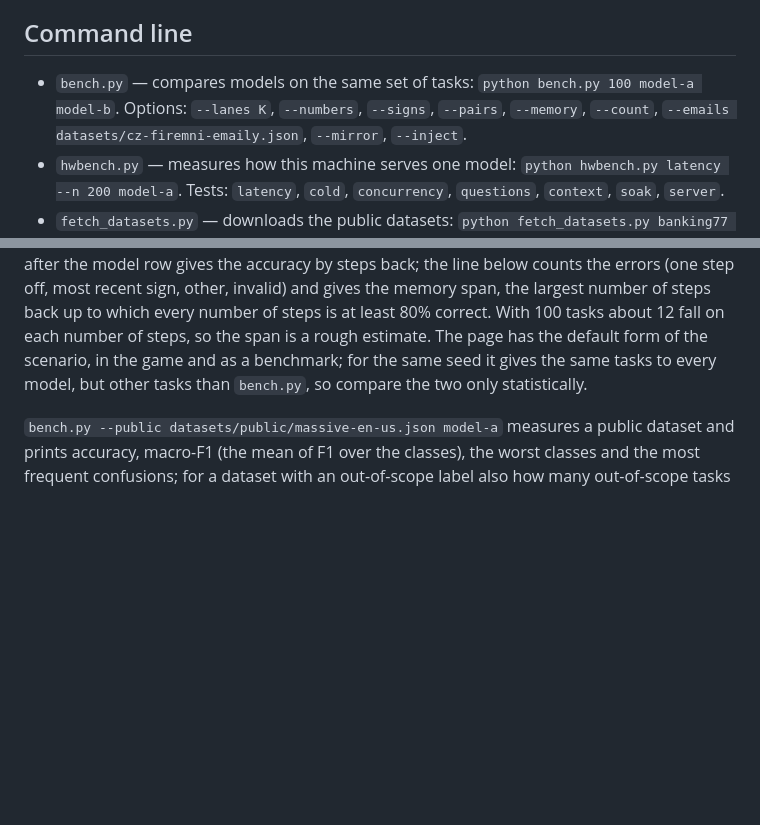
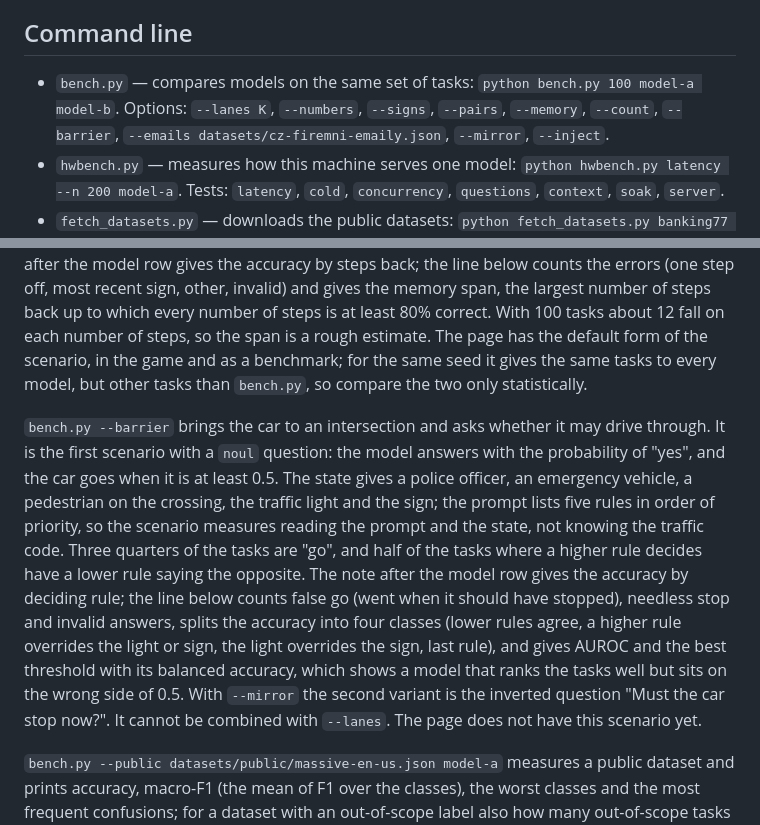
Before and after one commit to FrantisekJanos/PickBench, a Markdown page: README.md, 2 parts joined by grey strips. GitHub-like rendering; blank space fills up the shorter version.

Commit message:
README: describe bench.py --barrier
Co-Authored-By: Claude Opus 5.5 <noreply@anthropic.com>

```diff
--- a/README.md
+++ b/README.md
@@ -77,7 +77,7 @@ Every tile, column header and control has a tooltip explaining what the number m
 
 ## Command line
 
-- `bench.py` — compares models on the same set of tasks: `python bench.py 100 model-a model-b`. Options: `--lanes K`, `--numbers`, `--signs`, `--pairs`, `--memory`, `--count`, `--emails datasets/cz-firemni-emaily.json`, `--mirror`, `--inject`.
+- `bench.py` — compares models on the same set of tasks: `python bench.py 100 model-a model-b`. Options: `--lanes K`, `--numbers`, `--signs`, `--pairs`, `--memory`, `--count`, `--barrier`, `--emails datasets/cz-firemni-emaily.json`, `--mirror`, `--inject`.
 - `hwbench.py` — measures how this machine serves one model: `python hwbench.py latency --n 200 model-a`. Tests: `latency`, `cold`, `concurrency`, `questions`, `context`, `soak`, `server`.
 - `fetch_datasets.py` — downloads the public datasets: `python fetch_datasets.py banking77 clinc150 massive`.
 
@@ -86,6 +86,8 @@ All three print Czech by default and English with `--lang en`; see "Languages" a
 `bench.py --signs` gives every lane a traffic sign, such as `buses only`, `no vehicles over 3.5 t` or `all vehicles except trucks`, and asks the model for the one lane the vehicle may enter; the note after the model row splits the accuracy by sign class. `--pairs` adds a twin of every task in which only the sign of the open lane is worded the other way (`no trucks` becomes `all vehicles except trucks`), so the answer stays the same, and reports how often the model got both tasks of a pair right.
 
 `bench.py --memory` lets the car pass a series of roadside signs and then offers a row of gates, each showing one sign; the model picks the gate with the sign passed a given number of steps back (1 to 8). A decision model has no memory of its own, so the state carries the signs passed: by default as a map from a label such as `3 steps back` to the sign, with the label to find in `target`, so the scenario measures looking an item up by its label, not memory. `--count` gives the same tasks with the history as a plain list (`signs_passed`, oldest first) and the number of steps as a number (`steps_back`), so the model has to count the position in the list. The gates show a run of consecutive signs from the history that contains the right one, in shuffled order, so the shape of the offer does not give the answer away. There are 4 gates by default. The note after the model row gives the accuracy by steps back; the line below counts the errors (one step off, most recent sign, other, invalid) and gives the memory span, the largest number of steps back up to which every number of steps is at least 80% correct. With 100 tasks about 12 fall on each number of steps, so the span is a rough estimate. The page has the default form of the scenario, in the game and as a benchmark; for the same seed it gives the same tasks to every model, but other tasks than `bench.py`, so compare the two only statistically.
+
+`bench.py --barrier` brings the car to an intersection and asks whether it may drive through. It is the first scenario with a `noul` question: the model answers with the probability of "yes", and the car goes when it is at least 0.5. The state gives a police officer, an emergency vehicle, a pedestrian on the crossing, the traffic light and the sign; the prompt lists five rules in order of priority, so the scenario measures reading the prompt and the state, not knowing the traffic code. Three quarters of the tasks are "go", and half of the tasks where a higher rule decides have a lower rule saying the opposite. The note after the model row gives the accuracy by deciding rule; the line below counts false go (went when it should have stopped), needless stop and invalid answers, splits the accuracy into four classes (lower rules agree, a higher rule overrides the light or sign, the light overrides the sign, last rule), and gives AUROC and the best threshold with its balanced accuracy, which shows a model that ranks the tasks well but sits on the wrong side of 0.5. With `--mirror` the second variant is the inverted question "Must the car stop now?". It cannot be combined with `--lanes`. The page does not have this scenario yet.
 
 `bench.py --public datasets/public/massive-en-us.json model-a` measures a public dataset and prints accuracy, macro-F1 (the mean of F1 over the classes), the worst classes and the most frequent confusions; for a dataset with an out-of-scope label also how many out-of-scope tasks the model recognized. `--deadline-ms L` adds **goodput**: the share of decisions that were both correct and in time.
 
```
